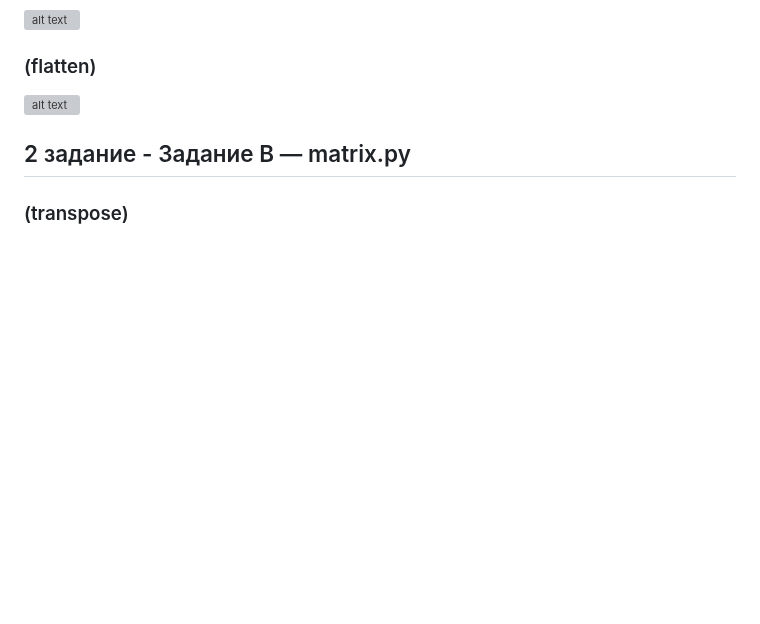
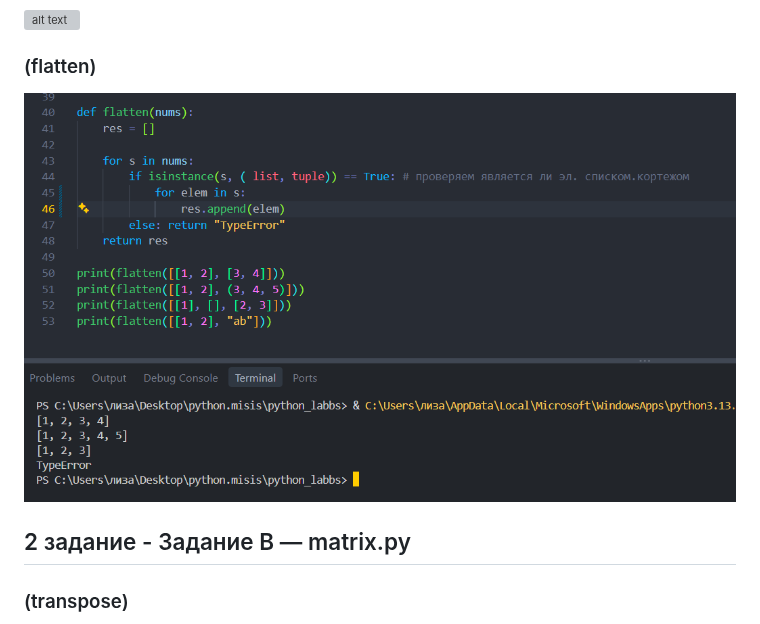
Before and after one commit to qikerrr/python_labbs, a Markdown page: src/lab2/readme.md, the part around the change. GitHub-like rendering; pictures changed too: images/lab2/0103н.png (added); blank space fills up the shorter version; grey boxes are pictures that could not be loaded.

```diff
--- a/src/lab2/readme.md
+++ b/src/lab2/readme.md
@@ -14,7 +14,7 @@
 
 ### (flatten)
 
-![alt text](../../images/lab2/0103.png)
+![alt text](../../images/lab2/0103н.png)
 
 ## 2 задание - Задание B — matrix.py
 
```
Also changed, not shown: 1 other file.
